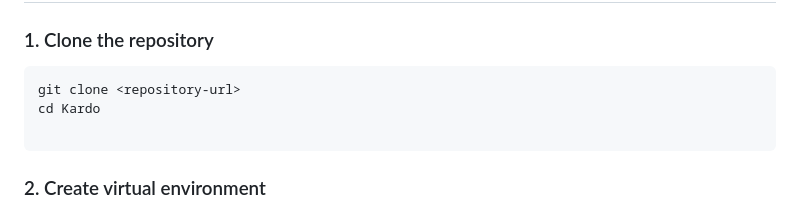
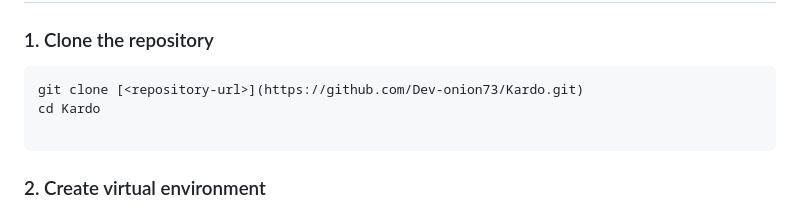
Before and after one commit to Dev-onion73/Kardo, a Markdown page: README.md, the part around the change. Drawn GitHub-style.

````diff
--- a/README.md
+++ b/README.md
@@ -68,7 +68,7 @@ Kardo/
 ### 1. Clone the repository
 
 ```bash
-git clone <repository-url>
+git clone [<repository-url>](https://github.com/Dev-onion73/Kardo.git)
 cd Kardo
 
 ```
````
